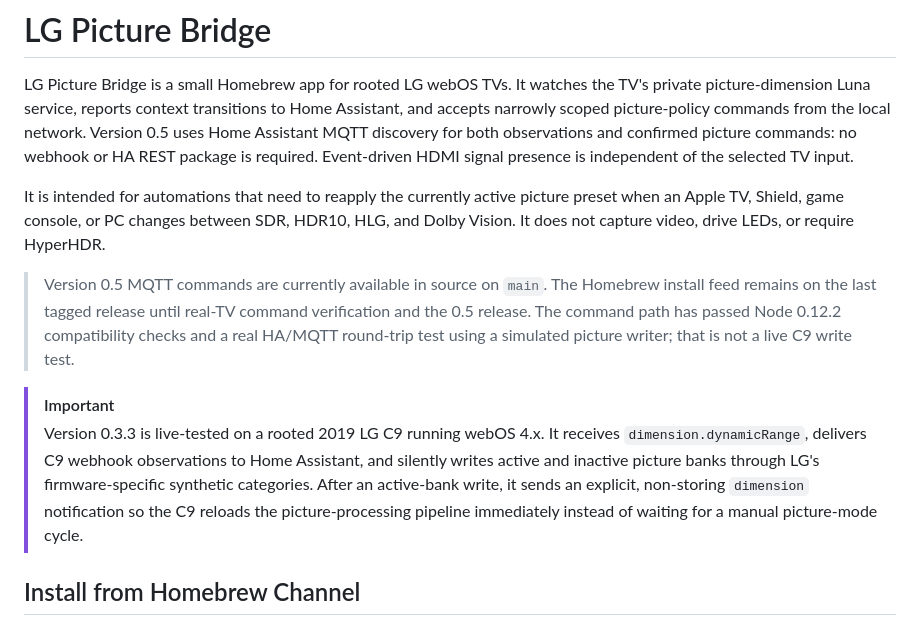
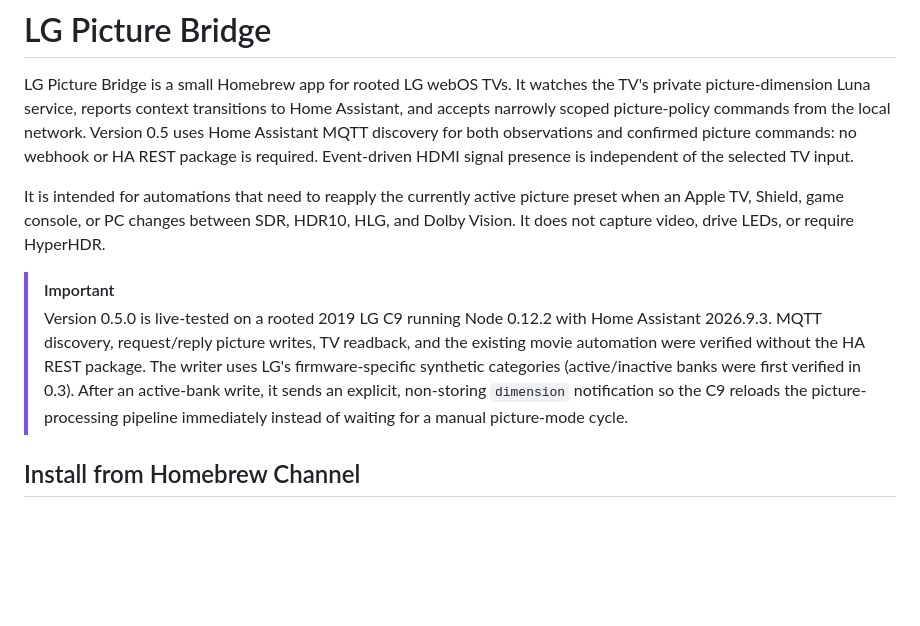
Before and after one commit to andrew-kennedy/lg-webos-picture-bridge, a Markdown page: README.md, the part around the change. Drawn GitHub-style; blank space fills up the shorter version.

Commit message:
Document verified C9 MQTT command cutover for v0.5.0

```diff
--- a/README.md
+++ b/README.md
@@ -10,15 +10,11 @@ It is intended for automations that need to reapply the currently active picture
 Apple TV, Shield, game console, or PC changes between SDR, HDR10, HLG, and Dolby Vision. It does
 not capture video, drive LEDs, or require HyperHDR.
 
-> Version 0.5 MQTT commands are currently available in source on `main`. The Homebrew install feed
-> remains on the last tagged release until real-TV command verification and the 0.5 release.
-> The command path has passed Node 0.12.2 compatibility checks and a real HA/MQTT round-trip test
-> using a simulated picture writer; that is not a live C9 write test.
-
 > [!IMPORTANT]
-> Version 0.3.3 is live-tested on a rooted 2019 LG C9 running webOS 4.x. It receives
-> `dimension.dynamicRange`, delivers C9 webhook observations to Home Assistant, and silently writes
-> active and inactive picture banks through LG's firmware-specific synthetic categories. After an
+> Version 0.5.0 is live-tested on a rooted 2019 LG C9 running Node 0.12.2 with Home Assistant
+> 2026.9.3. MQTT discovery, request/reply picture writes, TV readback, and the existing movie
+> automation were verified without the HA REST package. The writer uses LG's firmware-specific
+> synthetic categories (active/inactive banks were first verified in 0.3). After an
 > active-bank write, it sends an explicit, non-storing `dimension` notification so the C9 reloads
 > the picture-processing pipeline immediately instead of waiting for a manual picture-mode cycle.
 
```
Also changed, not shown: docs/mqtt.md (+21 -3 lines).
